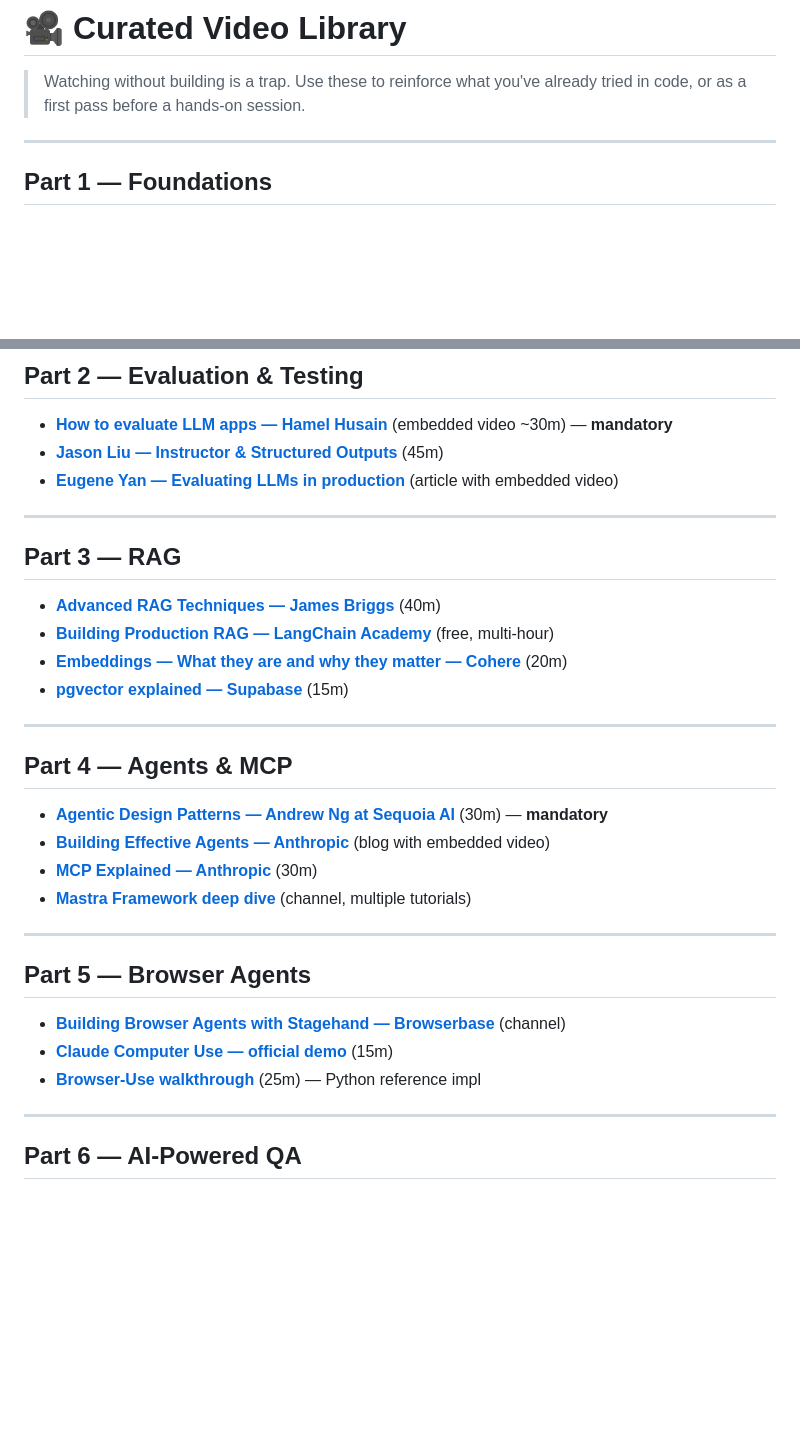
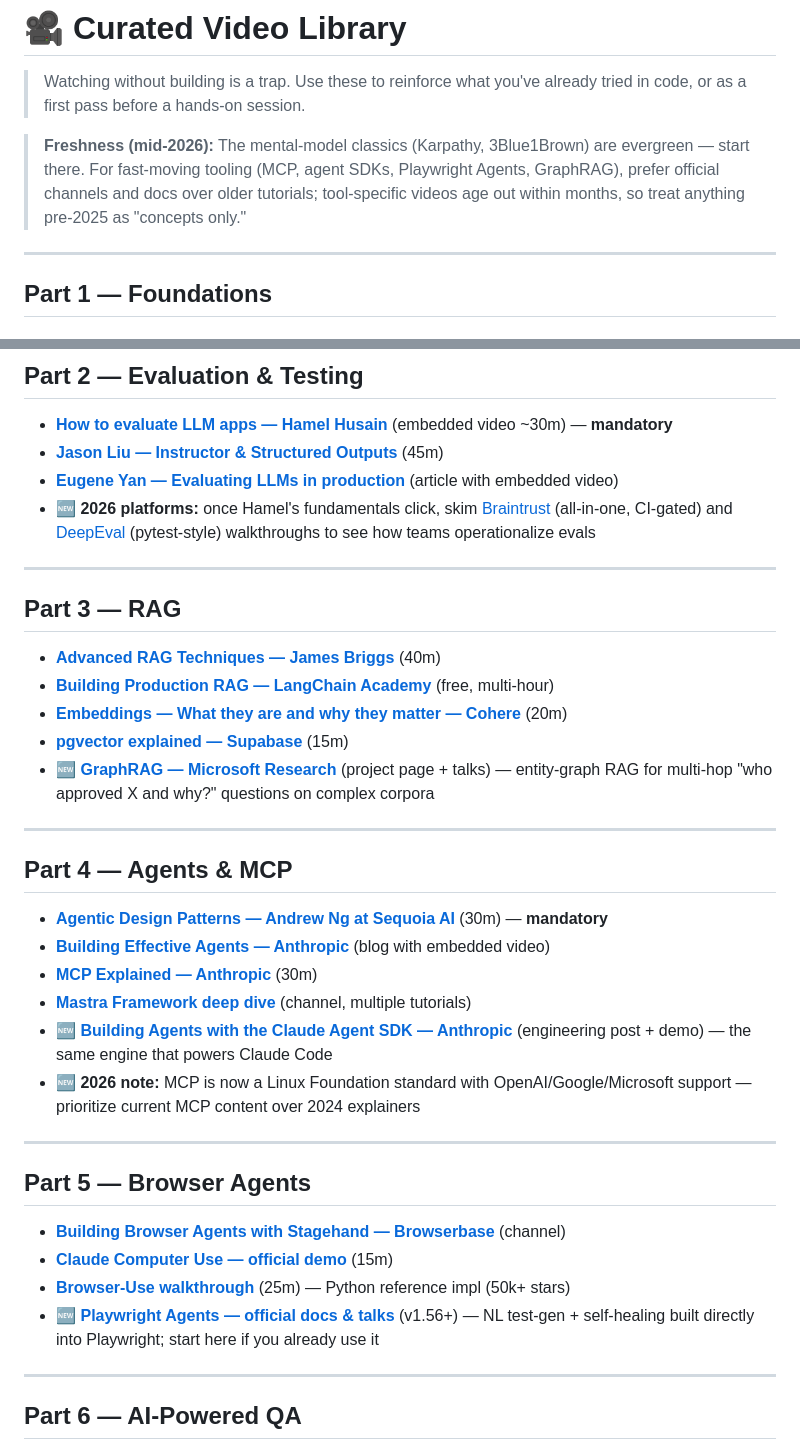
Before and after one commit to AndriiB-CA/ai-automation-course, a Markdown page: resources/VIDEOS.md, 2 parts joined by grey strips. GitHub-like rendering; blank space fills up the shorter version.

```diff
--- a/resources/VIDEOS.md
+++ b/resources/VIDEOS.md
@@ -1,6 +1,8 @@
 # 🎥 Curated Video Library
 
 > Watching without building is a trap. Use these to reinforce what you've already tried in code, or as a first pass before a hands-on session.
+
+> **Freshness (mid-2026):** The mental-model classics (Karpathy, 3Blue1Brown) are evergreen — start there. For fast-moving tooling (MCP, agent SDKs, Playwright Agents, GraphRAG), prefer official channels and docs over older tutorials; tool-specific videos age out within months, so treat anything pre-2025 as "concepts only."
 
 ---
 
@@ -25,6 +27,7 @@
 - [**How to evaluate LLM apps — Hamel Husain**](https://hamel.dev/blog/posts/evals/) (embedded video ~30m) — **mandatory**
 - [**Jason Liu — Instructor & Structured Outputs**](https://www.youtube.com/watch?v=yj-wSRJwrrc) (45m)
 - [**Eugene Yan — Evaluating LLMs in production**](https://eugeneyan.com/writing/llm-evaluators/) (article with embedded video)
+- 🆕 **2026 platforms:** once Hamel's fundamentals click, skim [Braintrust](https://www.braintrust.dev/) (all-in-one, CI-gated) and [DeepEval](https://github.com/confident-ai/deepeval) (pytest-style) walkthroughs to see how teams operationalize evals
 
 ---
 
@@ -34,6 +37,7 @@
 - [**Building Production RAG — LangChain Academy**](https://academy.langchain.com/courses/intro-to-langchain) (free, multi-hour)
 - [**Embeddings — What they are and why they matter — Cohere**](https://www.youtube.com/watch?v=OATCgQtNX2o) (20m)
 - [**pgvector explained — Supabase**](https://www.youtube.com/watch?v=ibzlEQmgPPY) (15m)
+- 🆕 [**GraphRAG — Microsoft Research**](https://www.microsoft.com/en-us/research/project/graphrag/) (project page + talks) — entity-graph RAG for multi-hop "who approved X and why?" questions on complex corpora
 
 ---
 
@@ -43,6 +47,8 @@
 - [**Building Effective Agents — Anthropic**](https://www.anthropic.com/research/building-effective-agents) (blog with embedded video)
 - [**MCP Explained — Anthropic**](https://www.youtube.com/watch?v=7j1t3UZA1TY) (30m)
 - [**Mastra Framework deep dive**](https://www.youtube.com/@mastra-ai) (channel, multiple tutorials)
+- 🆕 [**Building Agents with the Claude Agent SDK — Anthropic**](https://www.anthropic.com/engineering/building-agents-with-the-claude-agent-sdk) (engineering post + demo) — the same engine that powers Claude Code
+- 🆕 **2026 note:** MCP is now a Linux Foundation standard with OpenAI/Google/Microsoft support — prioritize current MCP content over 2024 explainers
 
 ---
 
@@ -50,7 +56,8 @@
 
 - [**Building Browser Agents with Stagehand — Browserbase**](https://www.youtube.com/@browserbasehq) (channel)
 - [**Claude Computer Use — official demo**](https://www.youtube.com/watch?v=vh9tDq1EZBU) (15m)
-- [**Browser-Use walkthrough**](https://www.youtube.com/watch?v=rz51-dCzKQA) (25m) — Python reference impl
+- [**Browser-Use walkthrough**](https://www.youtube.com/watch?v=rz51-dCzKQA) (25m) — Python reference impl (50k+ stars)
+- 🆕 [**Playwright Agents — official docs & talks**](https://playwright.dev/docs/playwright-agents) (v1.56+) — NL test-gen + self-healing built directly into Playwright; start here if you already use it
 
 ---
 
```
Also changed, not shown: modules/09-capstone.md (+13 -0 lines).
